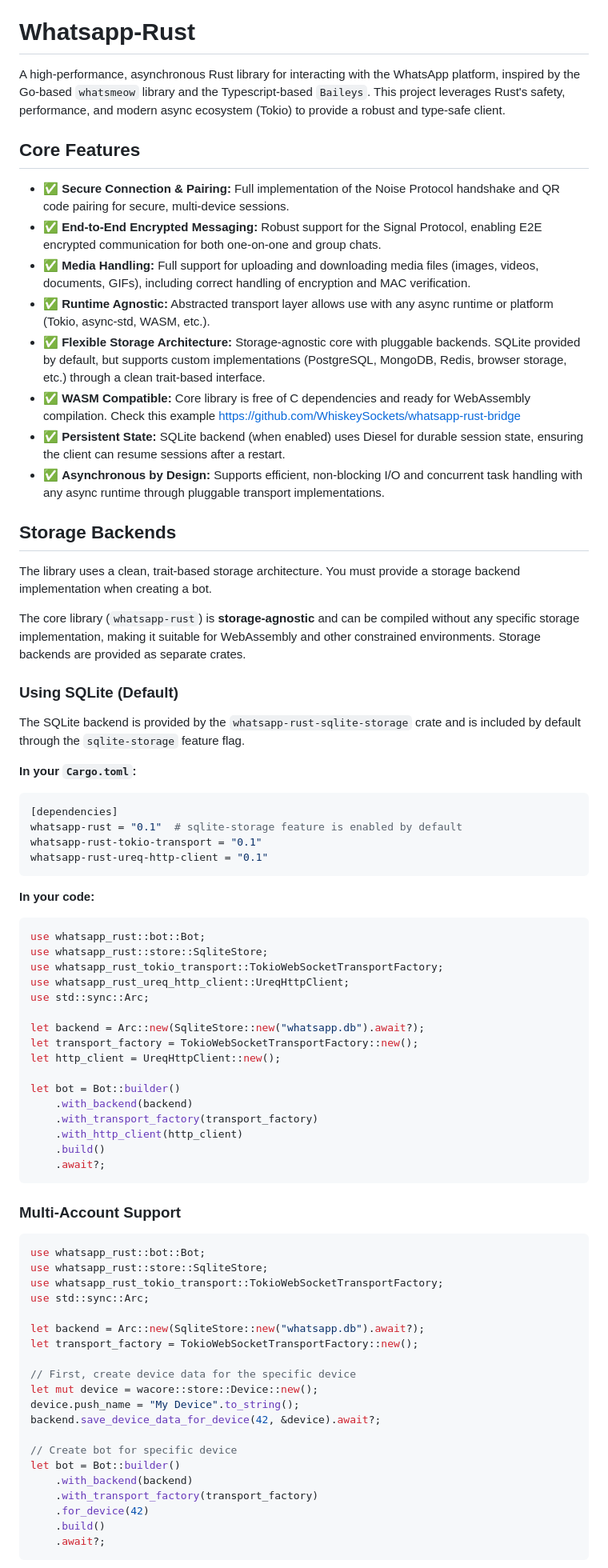
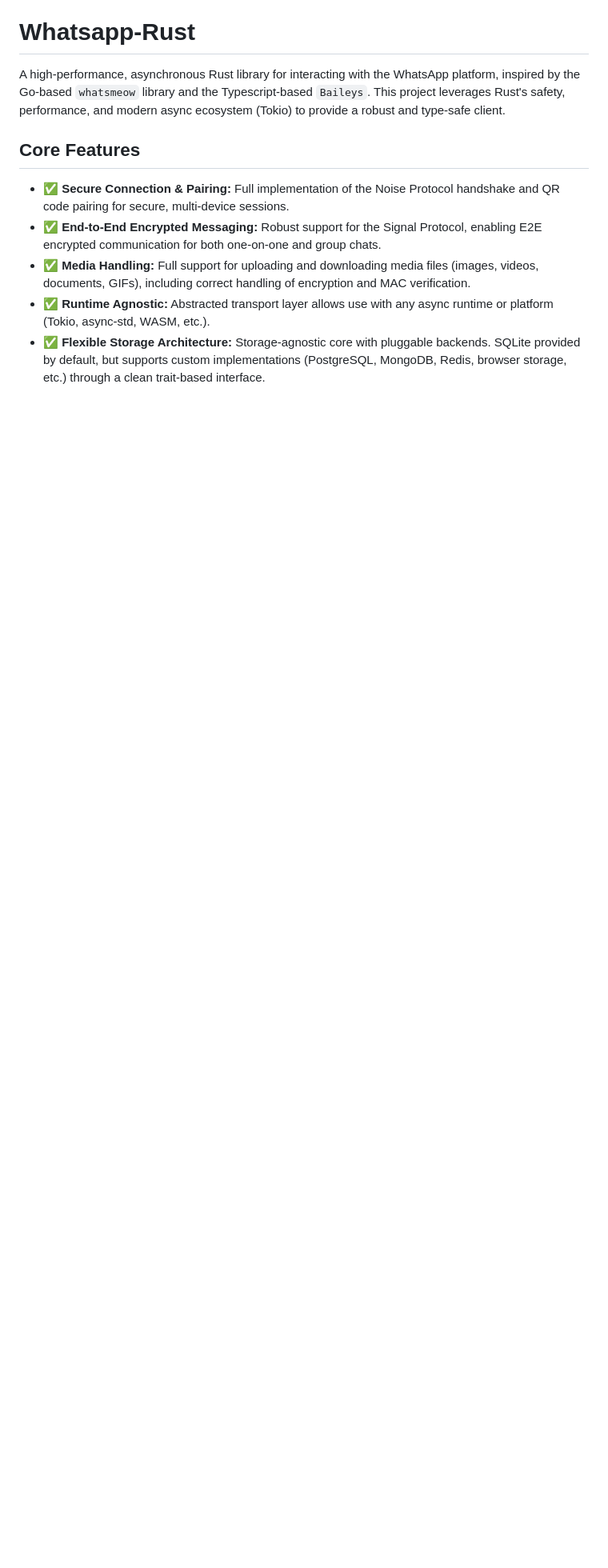
Before and after one commit to jlucaso1/whatsapp-rust, a Markdown page: README.md, the part around one of its changes. Shown at 80% size. GitHub-like rendering; blank space fills up the shorter version.

Commit message:
chore: update readme

````diff
--- a/README.md
+++ b/README.md
@@ -9,70 +9,3 @@ A high-performance, asynchronous Rust library for interacting with the WhatsApp
 - ✅ **Media Handling:** Full support for uploading and downloading media files (images, videos, documents, GIFs), including correct handling of encryption and MAC verification.
 - ✅ **Runtime Agnostic:** Abstracted transport layer allows use with any async runtime or platform (Tokio, async-std, WASM, etc.).
 - ✅ **Flexible Storage Architecture:** Storage-agnostic core with pluggable backends. SQLite provided by default, but supports custom implementations (PostgreSQL, MongoDB, Redis, browser storage, etc.) through a clean trait-based interface.
-- ✅ **WASM Compatible:** Core library is free of C dependencies and ready for WebAssembly compilation. Check this example https://github.com/WhiskeySockets/whatsapp-rust-bridge
-- ✅ **Persistent State:** SQLite backend (when enabled) uses Diesel for durable session state, ensuring the client can resume sessions after a restart.
-- ✅ **Asynchronous by Design:** Supports efficient, non-blocking I/O and concurrent task handling with any async runtime through pluggable transport implementations.
-
-## Storage Backends
-
-The library uses a clean, trait-based storage architecture. You must provide a storage backend implementation when creating a bot.
-
-The core library (`whatsapp-rust`) is **storage-agnostic** and can be compiled without any specific storage implementation, making it suitable for WebAssembly and other constrained environments. Storage backends are provided as separate crates.
-
-### Using SQLite (Default)
-
-The SQLite backend is provided by the `whatsapp-rust-sqlite-storage` crate and is included by default through the `sqlite-storage` feature flag.
-
-**In your `Cargo.toml`:**
-```toml
-[dependencies]
-whatsapp-rust = "0.1"  # sqlite-storage feature is enabled by default
-whatsapp-rust-tokio-transport = "0.1"
-whatsapp-rust-ureq-http-client = "0.1"
-```
-
-**In your code:**
-```rust
-use whatsapp_rust::bot::Bot;
-use whatsapp_rust::store::SqliteStore;
-use whatsapp_rust_tokio_transport::TokioWebSocketTransportFactory;
-use whatsapp_rust_ureq_http_client::UreqHttpClient;
-use std::sync::Arc;
-
-let backend = Arc::new(SqliteStore::new("whatsapp.db").await?);
-let transport_factory = TokioWebSocketTransportFactory::new();
-let http_client = UreqHttpClient::new();
-
-let bot = Bot::builder()
-    .with_backend(backend)
-    .with_transport_factory(transport_factory)
-    .with_http_client(http_client)
-    .build()
-    .await?;
-```
-
-### Multi-Account Support
-
-```rust
-use whatsapp_rust::bot::Bot;
-use whatsapp_rust::store::SqliteStore;
-use whatsapp_rust_tokio_transport::TokioWebSocketTransportFactory;
-use std::sync::Arc;
-
-let backend = Arc::new(SqliteStore::new("whatsapp.db").await?);
-let transport_factory = TokioWebSocketTransportFactory::new();
-
-// First, create device data for the specific device
-let mut device = wacore::store::Device::new();
-device.push_name = "My Device".to_string();
-backend.save_device_data_for_device(42, &device).await?;
-
-// Create bot for specific device
-let bot = Bot::builder()
-    .with_backend(backend)
-    .with_transport_factory(transport_factory)
-    .for_device(42)
-    .build()
-    .await?;
-```
-
````
Also changed, not shown: other parts of README.md (+3 -74 lines).
